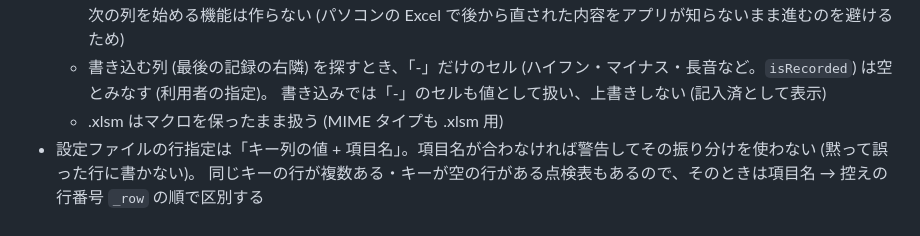
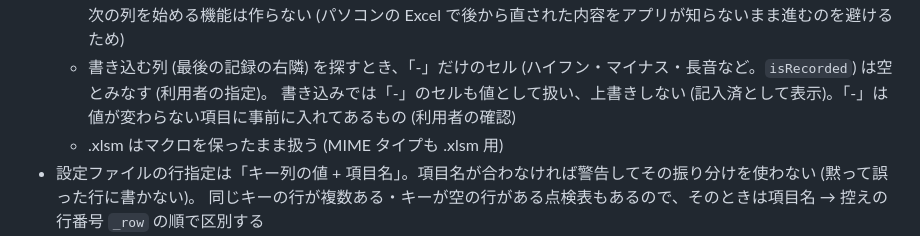
Before and after one commit to tamarx78-sys/inspection-cards, a Markdown page: CLAUDE.md, the part around the change. GitHub-like rendering.

Commit message:
(CLAUDE.md) 「-」のセルを上書きしない理由を追記
Co-Authored-By: Claude Opus 5.5 <noreply@anthropic.com>
Claude-Session: https://claude.ai/code/session_01W3hwpj1zttui9SFpFJJzdB

```diff
--- a/CLAUDE.md
+++ b/CLAUDE.md
@@ -52,7 +52,7 @@ iPad の Safari から Excel の点検表 (.xlsx / .xlsm) を読み込み、設
     「作業中の点検表」は入力途中の列の続き用で、読み込み時点の元ファイルしか持たない。書き出した内容から次の列を始める機能は作らない
     (パソコンの Excel で後から直された内容をアプリが知らないまま進むのを避けるため)
   - 書き込む列 (最後の記録の右隣) を探すとき、「-」だけのセル (ハイフン・マイナス・長音など。`isRecorded`) は空とみなす (利用者の指定)。
-    書き込みでは「-」のセルも値として扱い、上書きしない (記入済として表示)
+    書き込みでは「-」のセルも値として扱い、上書きしない (記入済として表示)。「-」は値が変わらない項目に事前に入れてあるもの (利用者の確認)
   - .xlsm はマクロを保ったまま扱う (MIME タイプも .xlsm 用)
 - 設定ファイルの行指定は「キー列の値 + 項目名」。項目名が合わなければ警告してその振り分けを使わない (黙って誤った行に書かない)。
   同じキーの行が複数ある・キーが空の行がある点検表もあるので、そのときは項目名 → 控えの行番号 `_row` の順で区別する
```
